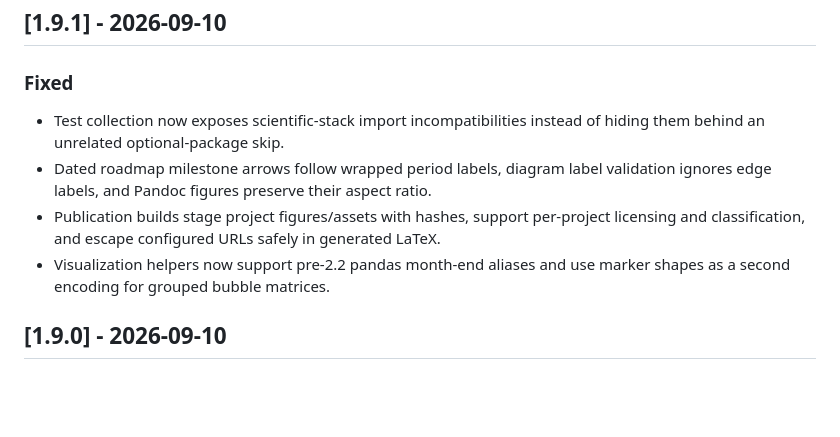
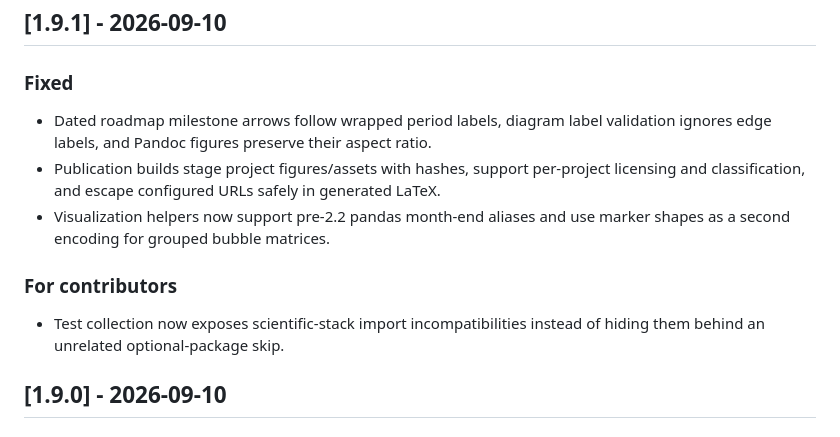
Before and after one commit to iancwm/report-kit, a Markdown page: CHANGELOG.md, the part around the change. GitHub-like rendering; blank space fills up the shorter version.

```diff
--- a/CHANGELOG.md
+++ b/CHANGELOG.md
@@ -9,8 +9,6 @@ tags on this repository, not a published package registry.
 ## [1.9.1] - 2026-09-10
 
 ### Fixed
-- Test collection now exposes scientific-stack import incompatibilities instead
-  of hiding them behind an unrelated optional-package skip.
 - Dated roadmap milestone arrows follow wrapped period labels, diagram label
   validation ignores edge labels, and Pandoc figures preserve their aspect
   ratio.
@@ -19,6 +17,10 @@ tags on this repository, not a published package registry.
   in generated LaTeX.
 - Visualization helpers now support pre-2.2 pandas month-end aliases and use
   marker shapes as a second encoding for grouped bubble matrices.
+
+### For contributors
+- Test collection now exposes scientific-stack import incompatibilities instead
+  of hiding them behind an unrelated optional-package skip.
 
 ## [1.9.0] - 2026-09-10
 
```
Also changed, not shown: README.md (+1 -1 lines), publication_pipeline/README.md (+4 -0 lines).
